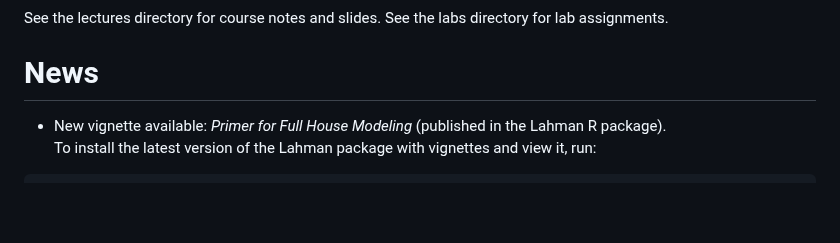
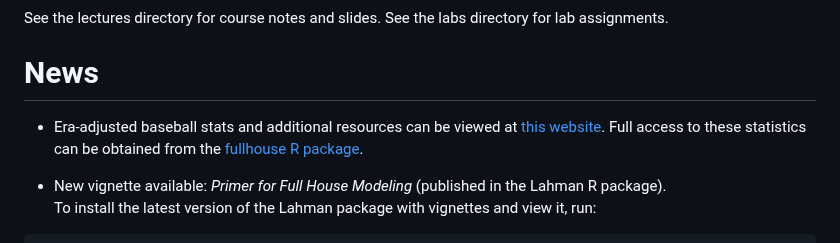
Before and after one commit to illinois-stat430/stat430sp25, a Markdown page: README.md, the part around the change. Rendered like a GitHub page; blank space fills up the shorter version.

Commit message:
added era-adjusted respurces to README

```diff
--- a/README.md
+++ b/README.md
@@ -8,6 +8,8 @@ See the lectures directory for course notes and slides. See the labs directory f
 
 
 # News
+
+ - Era-adjusted baseball stats and additional resources can be viewed at [this website](https://eckeraadjustment.web.illinois.edu/). Full access to these statistics can be obtained from the [fullhouse R package](https://github.com/DEck13/fullhouse).
 
  - New vignette available: *Primer for Full House Modeling* (published in the Lahman R package).
   To install the latest version of the Lahman package with vignettes and view it, run:
```
